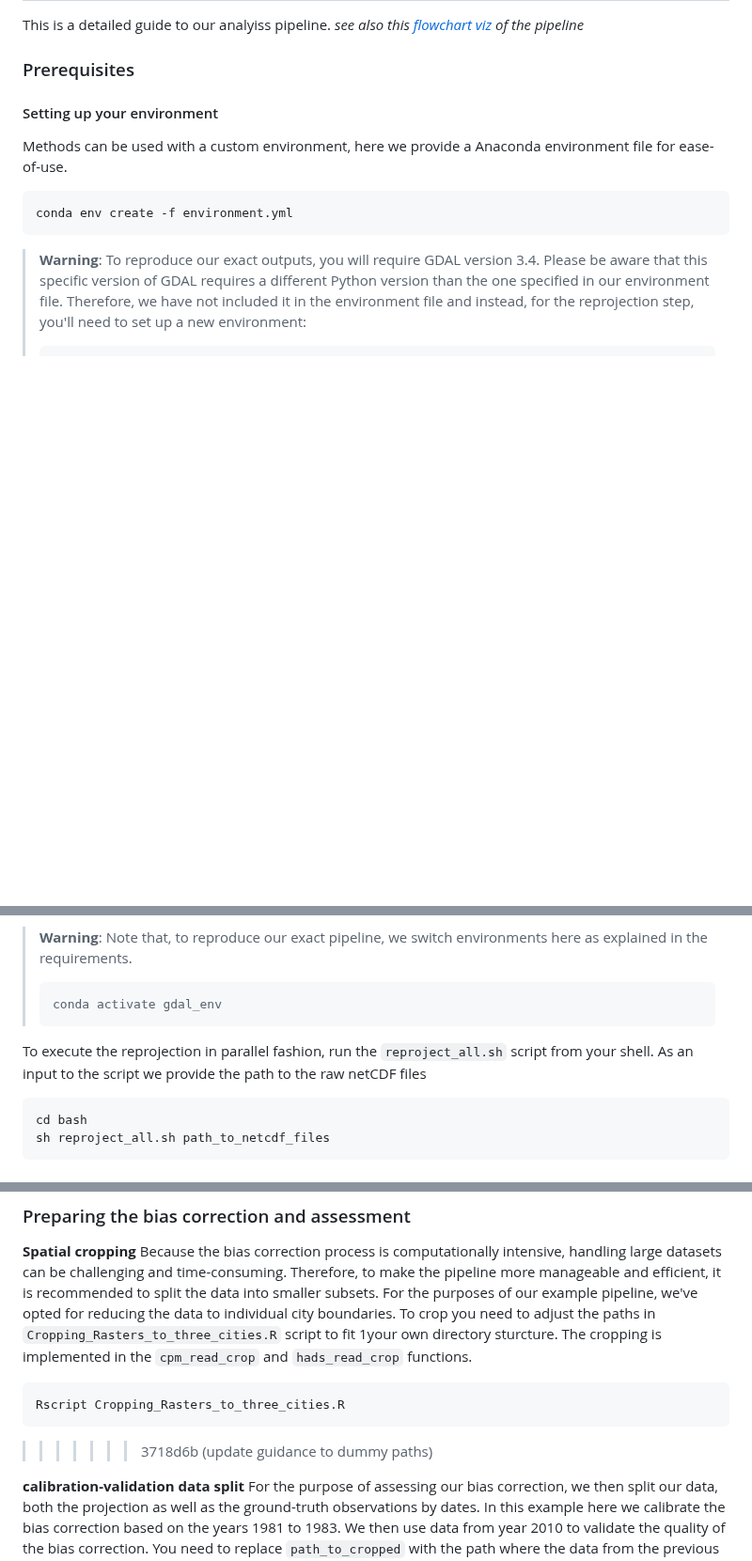
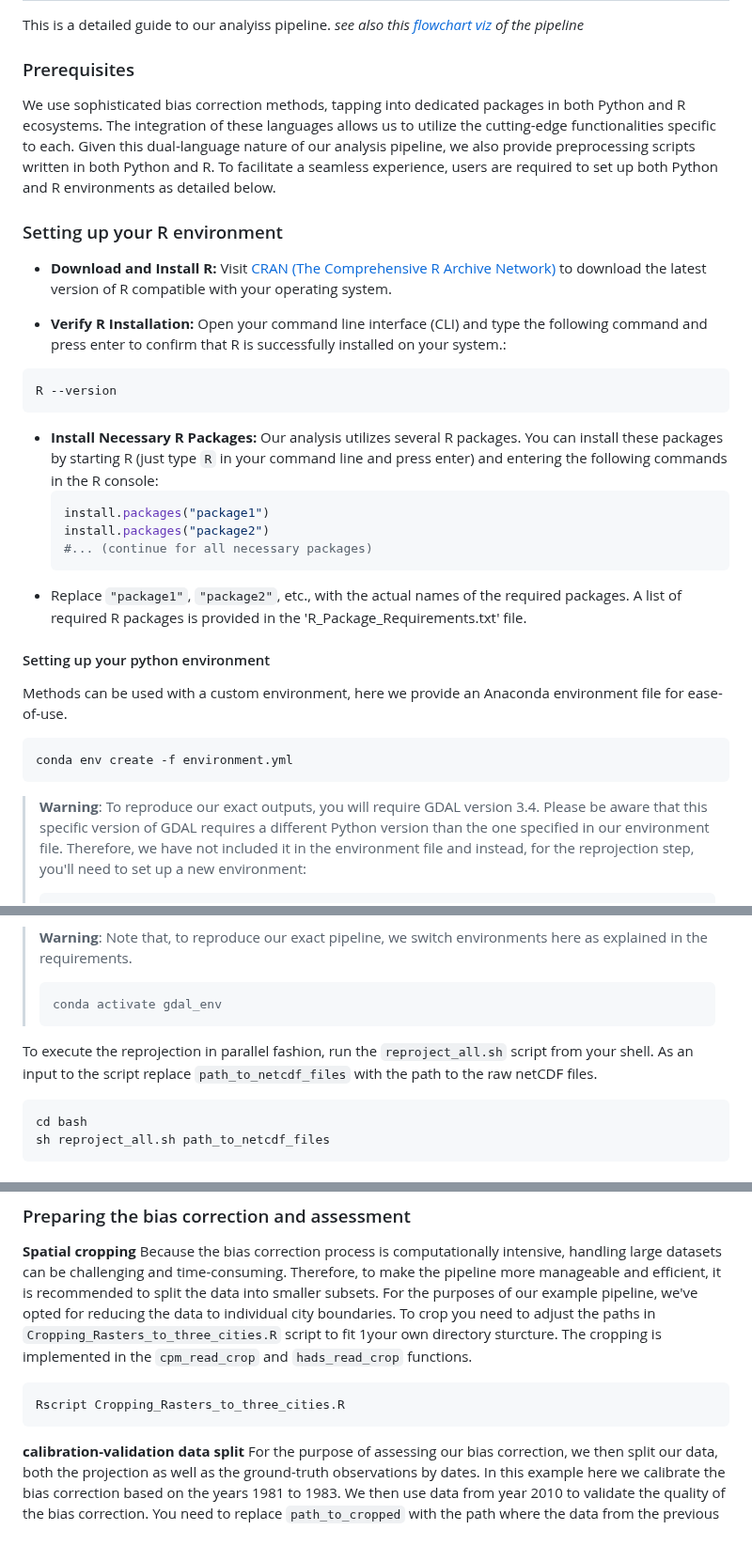
Before and after one commit to alan-turing-institute/clim-recal, a Markdown page: docs/pipeline_guidance.md, 3 parts joined by grey strips. Shown at 94% size. GitHub-like rendering; blank space fills up the shorter version.

Commit message:
adding R instructions

````diff
--- a/docs/pipeline_guidance.md
+++ b/docs/pipeline_guidance.md
@@ -6,9 +6,27 @@ This is a detailed guide to our analyiss pipeline.
 
 ### Prerequisites
 
-#### Setting up your environment
+We use sophisticated bias correction methods, tapping into dedicated packages in both Python and R ecosystems. The integration of these languages allows us to utilize the cutting-edge functionalities specific to each. Given this dual-language nature of our analysis pipeline, we also provide preprocessing scripts written in both Python and R. To facilitate a seamless experience, users are required to set up both Python and R environments as detailed below.
 
-Methods can be used with a custom environment, here we provide a Anaconda
+### Setting up your R environment
+
+- **Download and Install R:** Visit [CRAN (The Comprehensive R Archive Network)](https://cran.r-project.org/) to download the latest version of R compatible with your operating system.
+
+- **Verify R Installation:** Open your command line interface (CLI) and type the following command and press enter to confirm that R is successfully installed on your system.:
+```
+R --version
+```
+- **Install Necessary R Packages:** Our analysis utilizes several R packages. You can install these packages by starting R (just type `R` in your command line and press enter) and entering the following commands in the R console:
+     ```R
+     install.packages("package1")
+     install.packages("package2")
+     #... (continue for all necessary packages)
+     ```
+- Replace `"package1"`, `"package2"`, etc., with the actual names of the required packages. A list of required R packages is provided in the 'R_Package_Requirements.txt' file.
+
+#### Setting up your python environment
+
+Methods can be used with a custom environment, here we provide an Anaconda
 environment file for ease-of-use.
 ```
 conda env create -f environment.yml
@@ -77,7 +95,7 @@ The first step in our analysis pipeline is to reproject the UKCP datasets to the
 > conda activate gdal_env
 > ```
 
-To execute the reprojection in parallel fashion, run the `reproject_all.sh` script from your shell. As an input to the script we provide the path to the raw netCDF files
+To execute the reprojection in parallel fashion, run the `reproject_all.sh` script from your shell. As an input to the script replace `path_to_netcdf_files` with the path to the raw netCDF files.
 
 ```bash
 cd bash
@@ -104,9 +122,6 @@ Because the bias correction process is computationally intensive, handling large
 ```
 Rscript Cropping_Rasters_to_three_cities.R
 ```
-
->>>>>>> 3718d6b (update guidance to dummy paths)
-
 **calibration-validation data split**
 For the purpose of assessing our bias correction, we then split our data, both the projection as well as the ground-truth observations by dates. In this example here we calibrate the bias correction based on the years 1981 to 1983. We then use data from year 2010 to validate the quality of the bias correction. You need to replace `path_to_cropped` with the path where the data from the previous cropping step was saved and  `path_to_preprocessed` with the output directory you choose. You can leave the `-v` and `-r` flags as specified below or choose another metric and run if you prefer.
 
````
